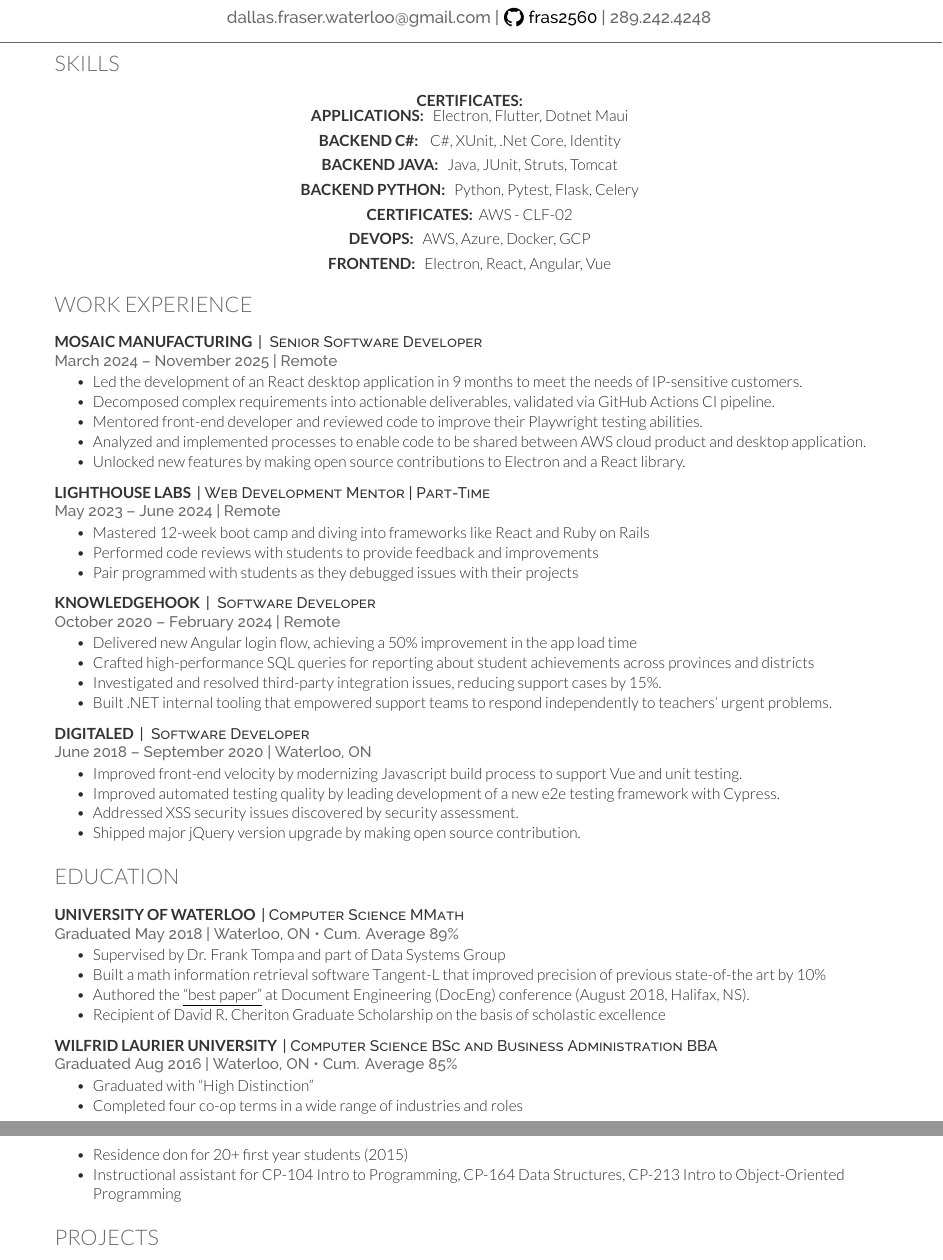
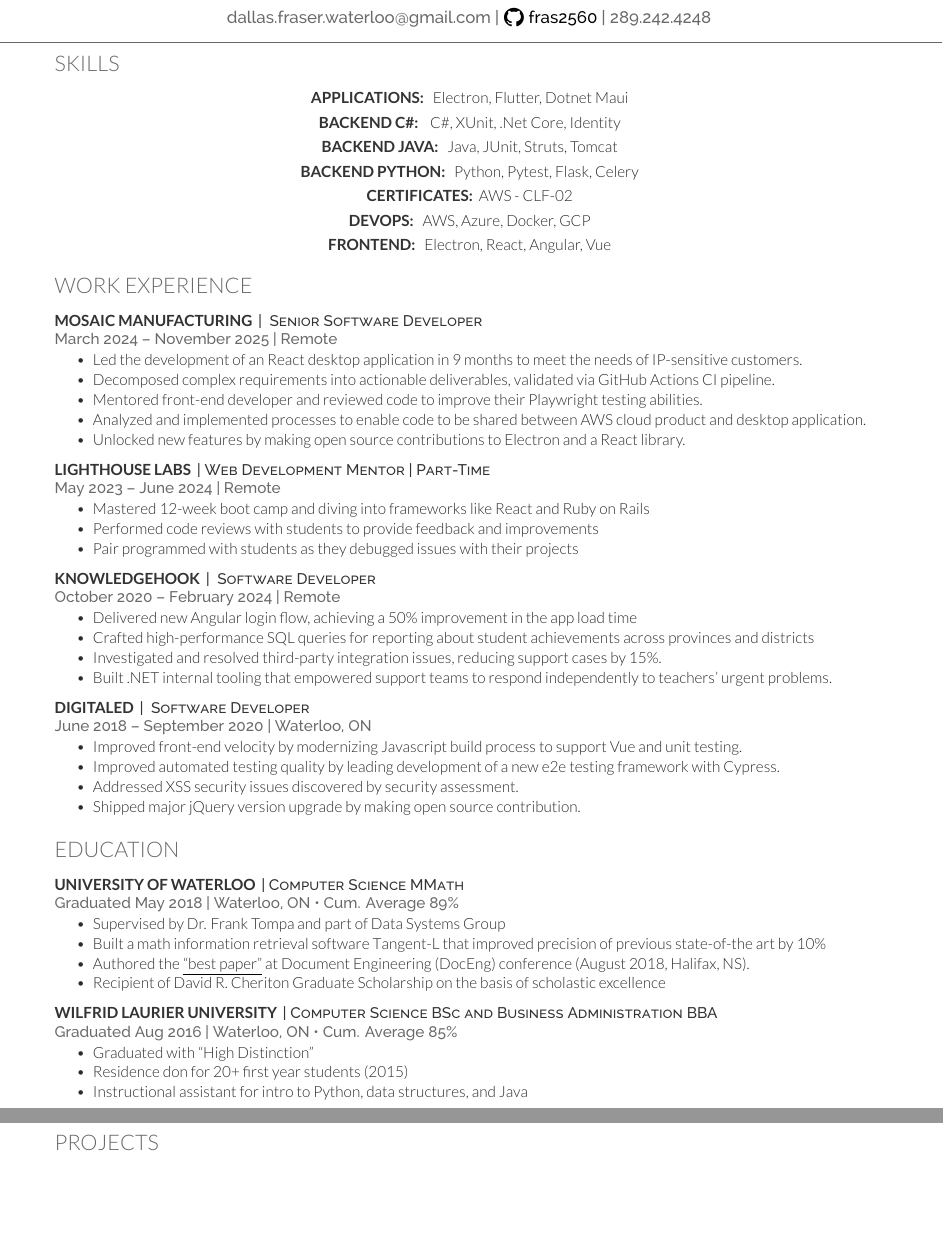
Before and after one commit to fras2560/resume, a LaTeX CV (dallas-fraser-full-resume.tex): two parts of pages 1 and 2 of 2, joined at a grey line, cut so that both start at the same text, the shorter picture padded with empty space. Compiled offline with XeLaTeX.

Commit message:
fix extra certs header
Cleanup IA to be more concise

```diff
--- a/dallas-fraser-full-resume.tex
+++ b/dallas-fraser-full-resume.tex
@@ -32,9 +32,6 @@
 
 \section{Skills}
 \vspace{\topsep}
-
-\runsubsection{Certificates:}
-
 
 \runsubsection{Applications:}
 \backendapps
@@ -113,9 +110,8 @@
 \location{Graduated Aug 2016 | Waterloo, ON \textbullet{} Cum. Average 85\%}
 \begin{tightemize}
 \item Graduated with ``High Distinction''
-\item Completed four co-op terms in a wide range of industries and roles
 \item Residence don for 20+ first year students (2015)
-\item Instructional assistant for CP-104 Intro to Programming, CP-164 Data Structures, CP-213 Intro to Object-Oriented Programming
+\item Instructional assistant for intro to Python, data structures, and Java
 \end{tightemize}
 \sectionsep
 
```
